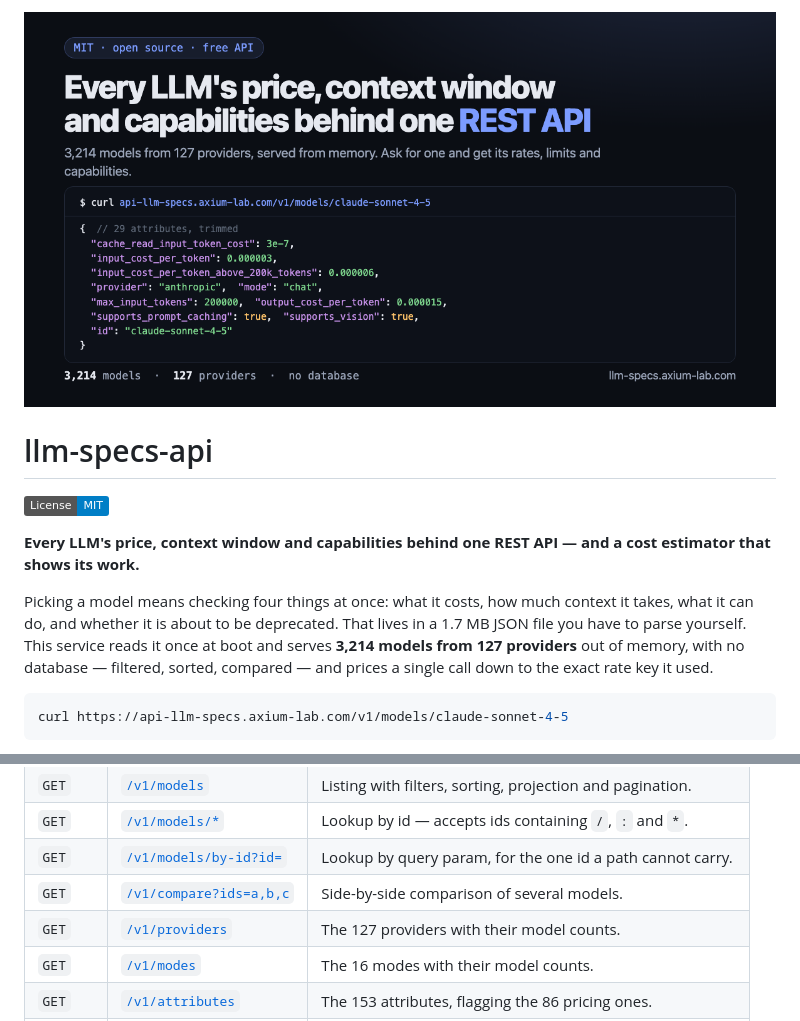
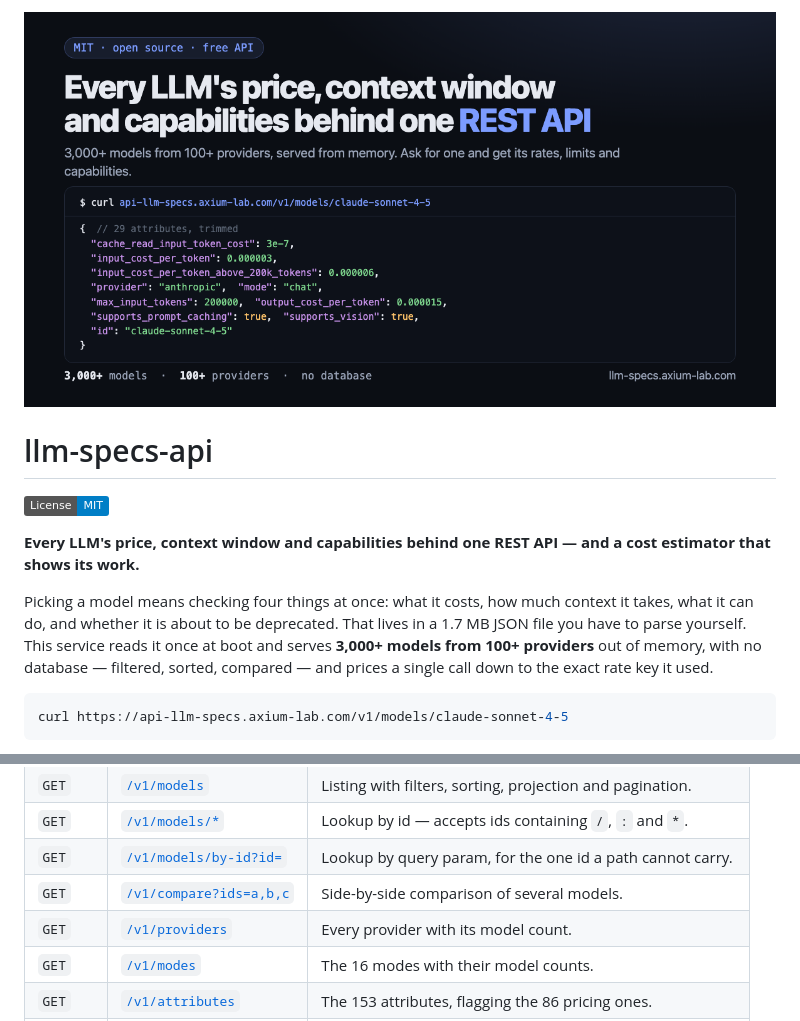
Before and after one commit to axium-lab/llm-specs-api, a Markdown page: README.md, 2 parts joined by grey strips. Drawn GitHub-style; pictures changed too: docs/og-image.png; badges without logos.

````diff
--- a/README.md
+++ b/README.md
@@ -12,7 +12,7 @@
 
 Picking a model means checking four things at once: what it costs, how much context it takes, what it can do,
 and whether it is about to be deprecated. That lives in a 1.7 MB JSON file you have to parse yourself. This
-service reads it once at boot and serves **3,214 models from 127 providers** out of memory, with no database —
+service reads it once at boot and serves **3,000+ models from 100+ providers** out of memory, with no database —
 filtered, sorted, compared — and prices a single call down to the exact rate key it used.
 
 ```bash
@@ -150,7 +150,7 @@ curl 'localhost:8080/v1/models/bedrock/us.anthropic.claude-3-5-haiku-20241022-v1
 | `GET` | [`/v1/models/*`](https://llm-specs.axium-lab.com/api-models.html#lookup) | Lookup by id — accepts ids containing `/`, `:` and `*`. |
 | `GET` | [`/v1/models/by-id?id=`](https://llm-specs.axium-lab.com/api-models.html#by-id) | Lookup by query param, for the one id a path cannot carry. |
 | `GET` | [`/v1/compare?ids=a,b,c`](https://llm-specs.axium-lab.com/api-models.html#compare) | Side-by-side comparison of several models. |
-| `GET` | [`/v1/providers`](https://llm-specs.axium-lab.com/api.html#providers) | The 127 providers with their model counts. |
+| `GET` | [`/v1/providers`](https://llm-specs.axium-lab.com/api.html#providers) | Every provider with its model count. |
 | `GET` | [`/v1/modes`](https://llm-specs.axium-lab.com/api.html#modes) | The 16 modes with their model counts. |
 | `GET` | [`/v1/attributes`](https://llm-specs.axium-lab.com/api.html#attributes) | The 153 attributes, flagging the 86 pricing ones. |
 | `GET` | [`/v1/meta`](https://llm-specs.axium-lab.com/api.html#meta) | Counts, dataset origin, ETag and sha256. |
````
Also changed, not shown: other parts of README.md (+1 -1 lines), CHANGELOG.md (+8 -0 lines), CONTRIBUTING.md (+13 -6 lines), 12 other files.
